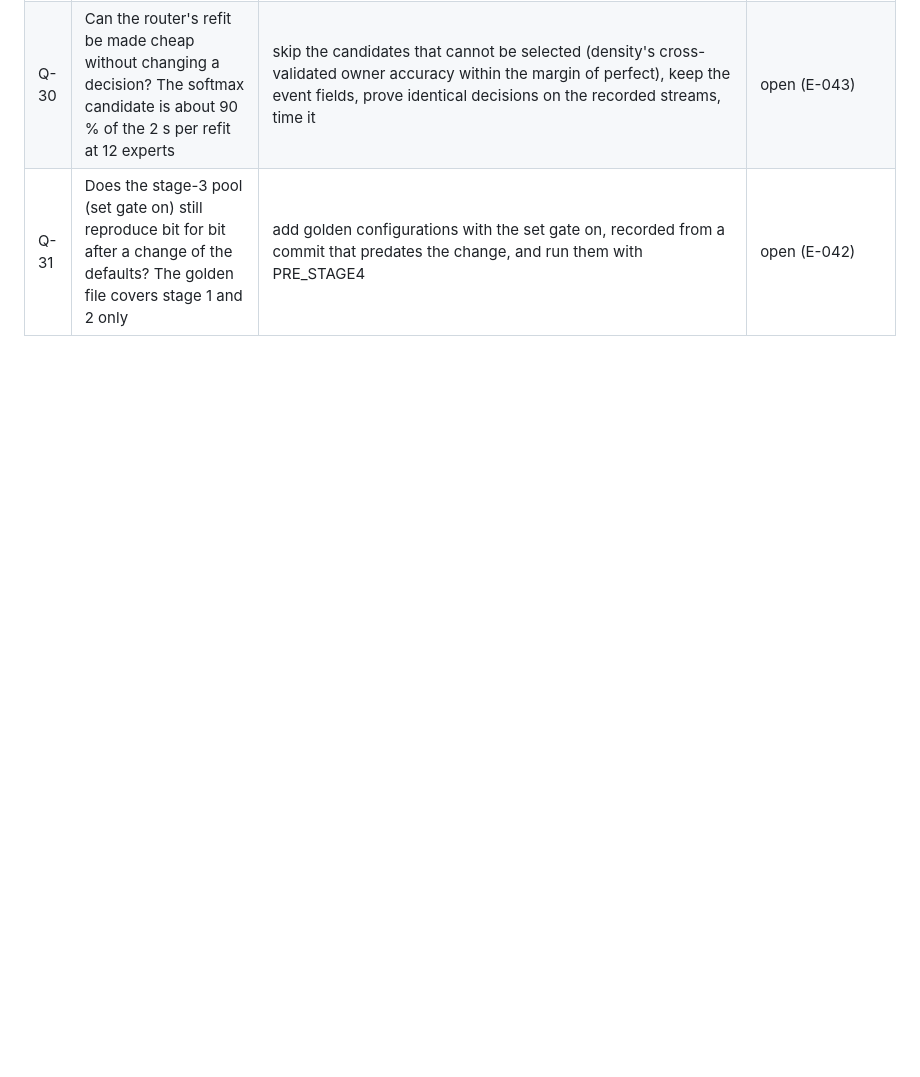
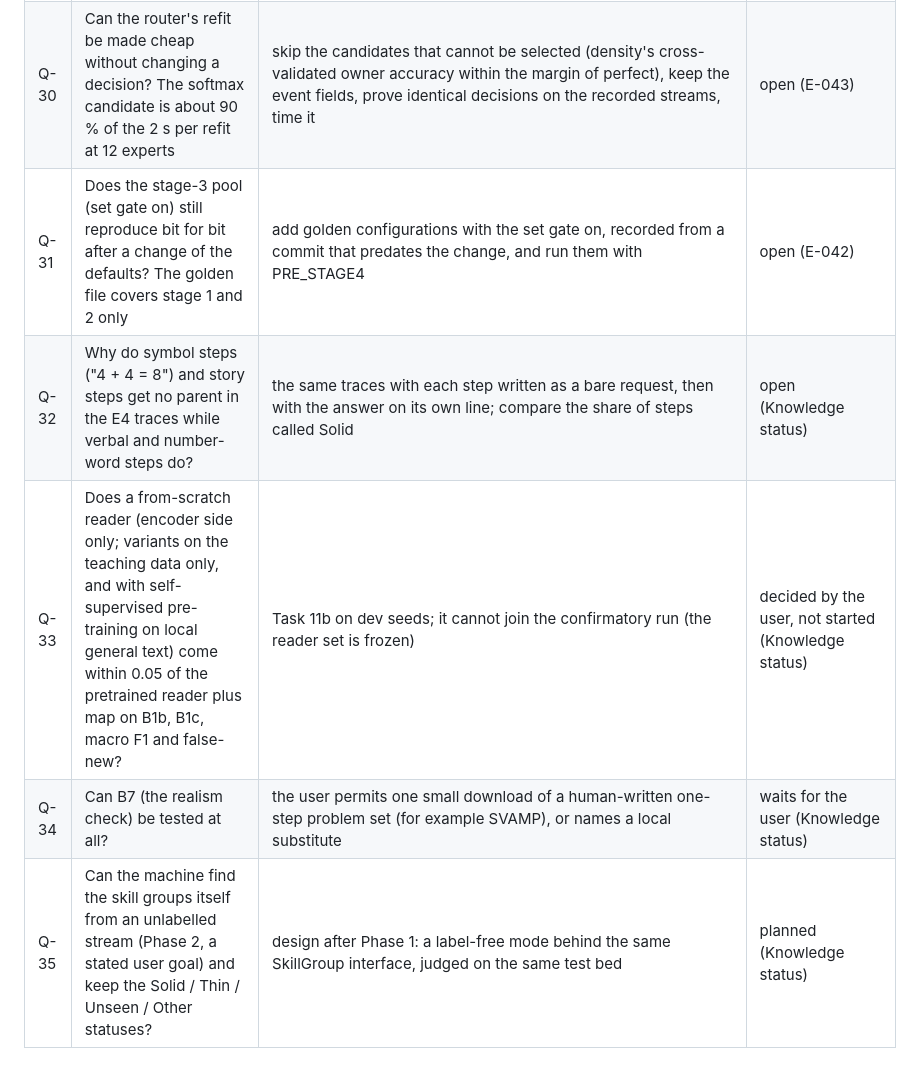
Before and after one commit to shiva2321/DYNAMIC_MOE_TRANSFORMER, a Markdown page: docs/labnotebook/OPEN_QUESTIONS.md, the part around the change. GitHub-like rendering; blank space fills up the shorter version.

Commit message:
docs(labnotebook): failures F-36..F-39, decisions D-40..D-42, open questions Q-32..Q-35 for the knowledge-status wording work and Task 14
Co-Authored-By: Claude Sonnet 5.5 <noreply@anthropic.com>

```diff
--- a/docs/labnotebook/OPEN_QUESTIONS.md
+++ b/docs/labnotebook/OPEN_QUESTIONS.md
@@ -35,3 +35,7 @@ Each question has the cheapest experiment that would answer it. Order is rough p
 | Q-29 | Do the results depend on the thread count? Four of seven re-run cells differ by up to 0.48 points at another thread count; the records do not store it | store torch threads and the OMP variables in every cell record; pin them for comparisons; re-run a handful of cells at 1, 2 and 3 threads to see which families are sensitive | open (E-042) |
 | Q-30 | Can the router's refit be made cheap without changing a decision? The softmax candidate is about 90 % of the 2 s per refit at 12 experts | skip the candidates that cannot be selected (density's cross-validated owner accuracy within the margin of perfect), keep the event fields, prove identical decisions on the recorded streams, time it | open (E-043) |
 | Q-31 | Does the stage-3 pool (set gate on) still reproduce bit for bit after a change of the defaults? The golden file covers stage 1 and 2 only | add golden configurations with the set gate on, recorded from a commit that predates the change, and run them with PRE_STAGE4 | open (E-042) |
+| Q-32 | Why do symbol steps ("4 + 4 = 8") and story steps get no parent in the E4 traces while verbal and number-word steps do? | the same traces with each step written as a bare request, then with the answer on its own line; compare the share of steps called Solid | open (Knowledge status) |
+| Q-33 | Does a from-scratch reader (encoder side only; variants on the teaching data only, and with self-supervised pre-training on local general text) come within 0.05 of the pretrained reader plus map on B1b, B1c, macro F1 and false-new? | Task 11b on dev seeds; it cannot join the confirmatory run (the reader set is frozen) | decided by the user, not started (Knowledge status) |
+| Q-34 | Can B7 (the realism check) be tested at all? | the user permits one small download of a human-written one-step problem set (for example SVAMP), or names a local substitute | waits for the user (Knowledge status) |
+| Q-35 | Can the machine find the skill groups itself from an unlabelled stream (Phase 2, a stated user goal) and keep the Solid / Thin / Unseen / Other statuses? | design after Phase 1: a label-free mode behind the same SkillGroup interface, judged on the same test bed | planned (Knowledge status) |
```
Also changed, not shown: docs/labnotebook/DECISIONS.md (+3 -0 lines), docs/labnotebook/FAILURES.md (+4 -0 lines).
